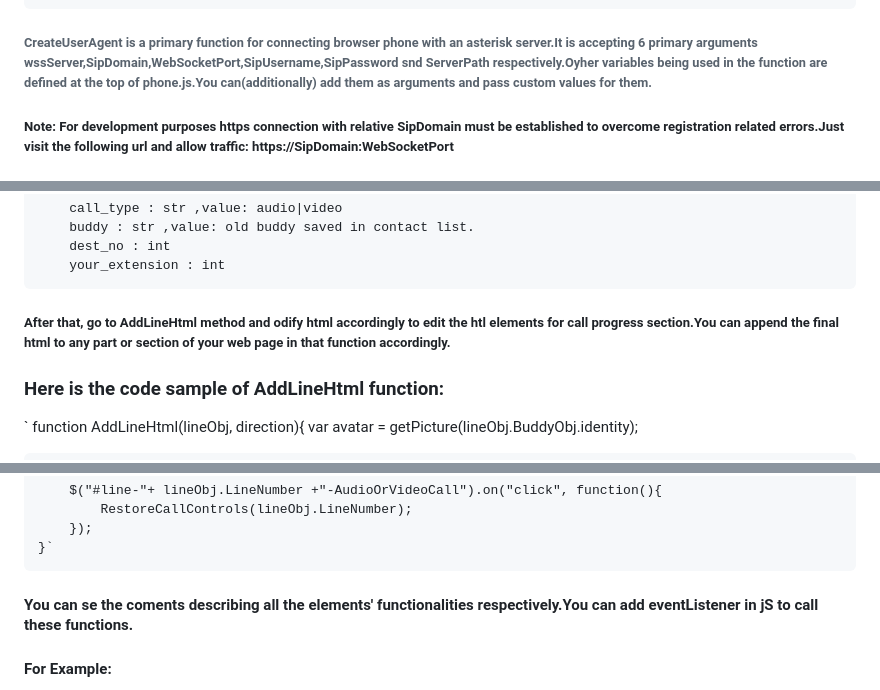
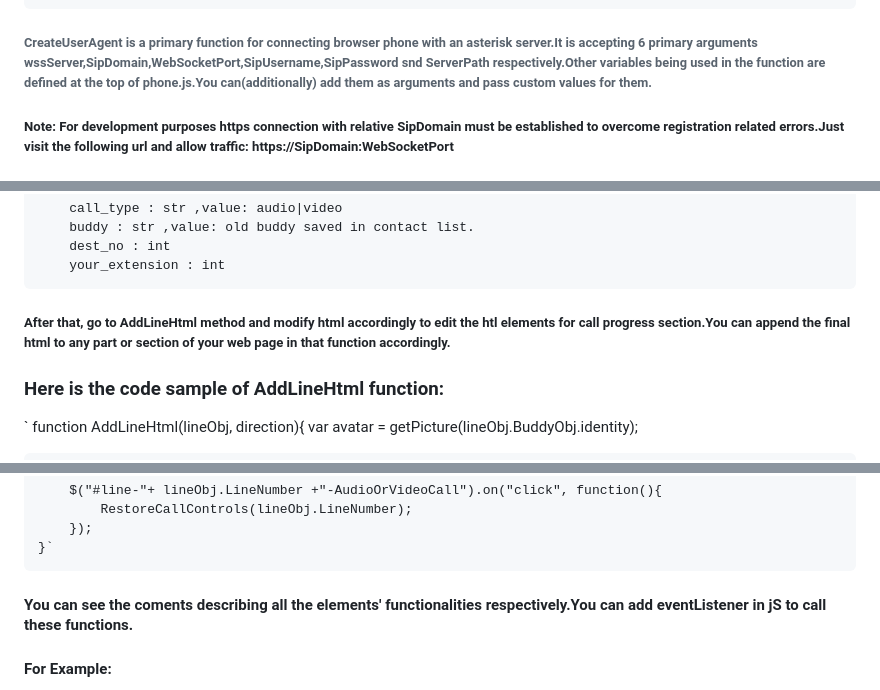
Before and after one commit to hunzlausman/Browser_phone, a Markdown page: README.md, 3 parts joined by grey strips. Drawn GitHub-style.

```diff
--- a/README.md
+++ b/README.md
@@ -61,7 +61,7 @@
         SipPassword : str
         ServerPath : str
 
-###### CreateUserAgent is a primary function for connecting browser phone with an asterisk server.It is accepting 6 primary arguments wssServer,SipDomain,WebSocketPort,SipUsername,SipPassword snd ServerPath respectively.Oyher variables being used in the function are defined at the top of phone.js.You can(additionally) add them as arguments and pass custom values for them.
+###### CreateUserAgent is a primary function for connecting browser phone with an asterisk server.It is accepting 6 primary arguments wssServer,SipDomain,WebSocketPort,SipUsername,SipPassword snd ServerPath respectively.Other variables being used in the function are defined at the top of phone.js.You can(additionally) add them as arguments and pass custom values for them.
 
 ##### Note: For development purposes https connection with relative SipDomain must be established to overcome registration related errors.Just visit the following url and allow traffic: https://SipDomain:WebSocketPort
 
@@ -92,7 +92,7 @@
         dest_no : int
         your_extension : int
 
-##### After that, go to AddLineHtml method and odify html accordingly to edit the htl elements for call progress section.You can append the final html to any part or section of your web page in that function accordingly.
+##### After that, go to AddLineHtml method and modify html accordingly to edit the htl elements for call progress section.You can append the final html to any part or section of your web page in that function accordingly.
 
 ### Here is the code sample of AddLineHtml function:
 
@@ -363,7 +363,7 @@
 
 
 
-#### You can se the coments describing all the elements' functionalities respectively.You can add eventListener in jS to call these functions.
+#### You can see the coments describing all the elements' functionalities respectively.You can add eventListener in jS to call these functions.
 #### For Example:
 
    """// Call Answer UI
```
